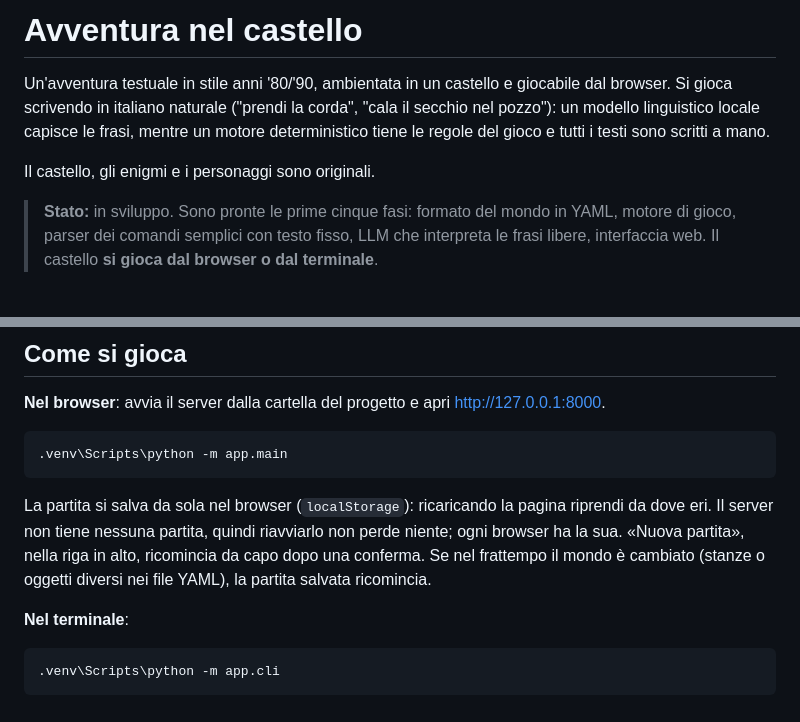
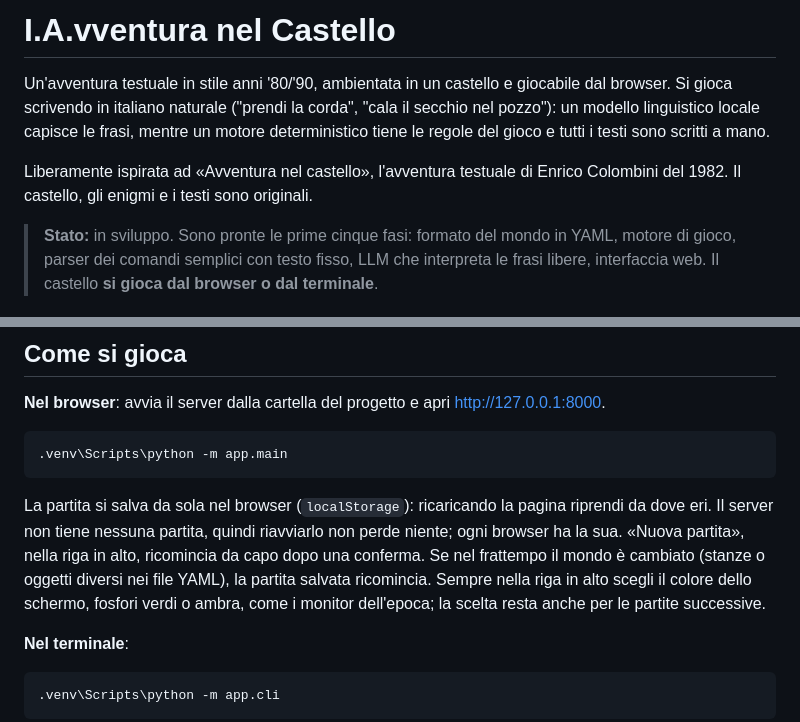
Before and after one commit to ricky79/iavventura, a Markdown page: README.md, 2 parts joined by grey strips. Drawn GitHub-style.

Commit message:
README: titolo «I.A.vventura nel Castello», ispirazione e scelta del colore
Co-Authored-By: Claude Opus 5.5 <noreply@anthropic.com>

```diff
--- a/README.md
+++ b/README.md
@@ -1,11 +1,12 @@
-# Avventura nel castello
+# I.A.vventura nel Castello
 
 Un'avventura testuale in stile anni '80/'90, ambientata in un castello e giocabile dal browser.
 Si gioca scrivendo in italiano naturale ("prendi la corda", "cala il secchio nel pozzo"):
 un modello linguistico locale capisce le frasi, mentre un motore deterministico tiene le
 regole del gioco e tutti i testi sono scritti a mano.
 
-Il castello, gli enigmi e i personaggi sono originali.
+Liberamente ispirata ad «Avventura nel castello», l'avventura testuale di Enrico Colombini del
+1982. Il castello, gli enigmi e i testi sono originali.
 
 > **Stato:** in sviluppo. Sono pronte le prime cinque fasi: formato del mondo in YAML, motore
 > di gioco, parser dei comandi semplici con testo fisso, LLM che interpreta le frasi libere,
@@ -84,6 +85,8 @@ La partita si salva da sola nel browser (`localStorage`): ricaricando la pagina
 eri. Il server non tiene nessuna partita, quindi riavviarlo non perde niente; ogni browser ha la
 sua. «Nuova partita», nella riga in alto, ricomincia da capo dopo una conferma. Se nel frattempo
 il mondo è cambiato (stanze o oggetti diversi nei file YAML), la partita salvata ricomincia.
+Sempre nella riga in alto scegli il colore dello schermo, fosfori verdi o ambra, come i monitor
+dell'epoca; la scelta resta anche per le partite successive.
 
 **Nel terminale**:
 
```
